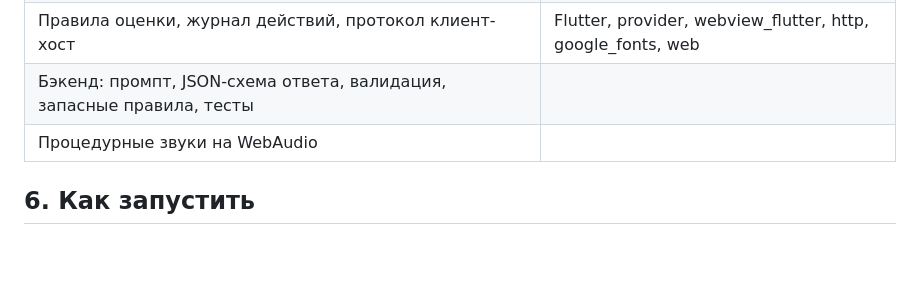
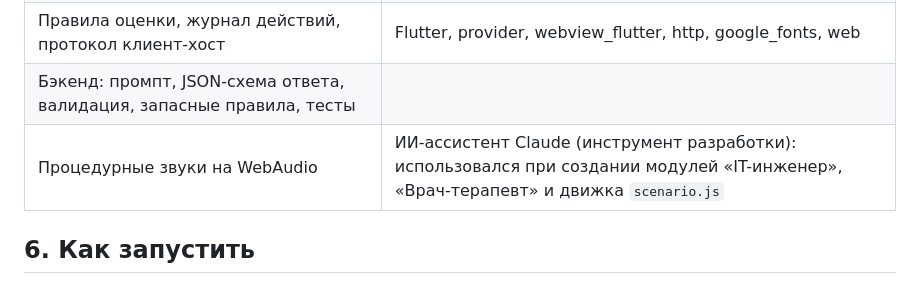
Before and after one commit to arna0/synapk0r, a Markdown page: README.md, the part around the change. Rendered like a GitHub page; blank space fills up the shorter version.

Commit message:
README: disclose AI-assisted development (rule 5.3)
Co-Authored-By: Claude Opus 5.5 <noreply@anthropic.com>
Claude-Session: https://claude.ai/code/session_01RyYBoKyU5bZDMCPr6cFxRQ

```diff
--- a/README.md
+++ b/README.md
@@ -151,7 +151,7 @@ SynapKor — браузерный 3D-симулятор от первого ли
 | Гид, подписи, указатели на цель | Claude API через `@anthropic-ai/sdk` (текст разбора) |
 | Правила оценки, журнал действий, протокол клиент-хост | Flutter, provider, webview_flutter, http, google_fonts, web |
 | Бэкенд: промпт, JSON-схема ответа, валидация, запасные правила, тесты | |
-| Процедурные звуки на WebAudio | |
+| Процедурные звуки на WebAudio | ИИ-ассистент Claude (инструмент разработки): использовался при создании модулей «IT-инженер», «Врач-терапевт» и движка `scenario.js` |
 
 ## 6. Как запустить
 
```
